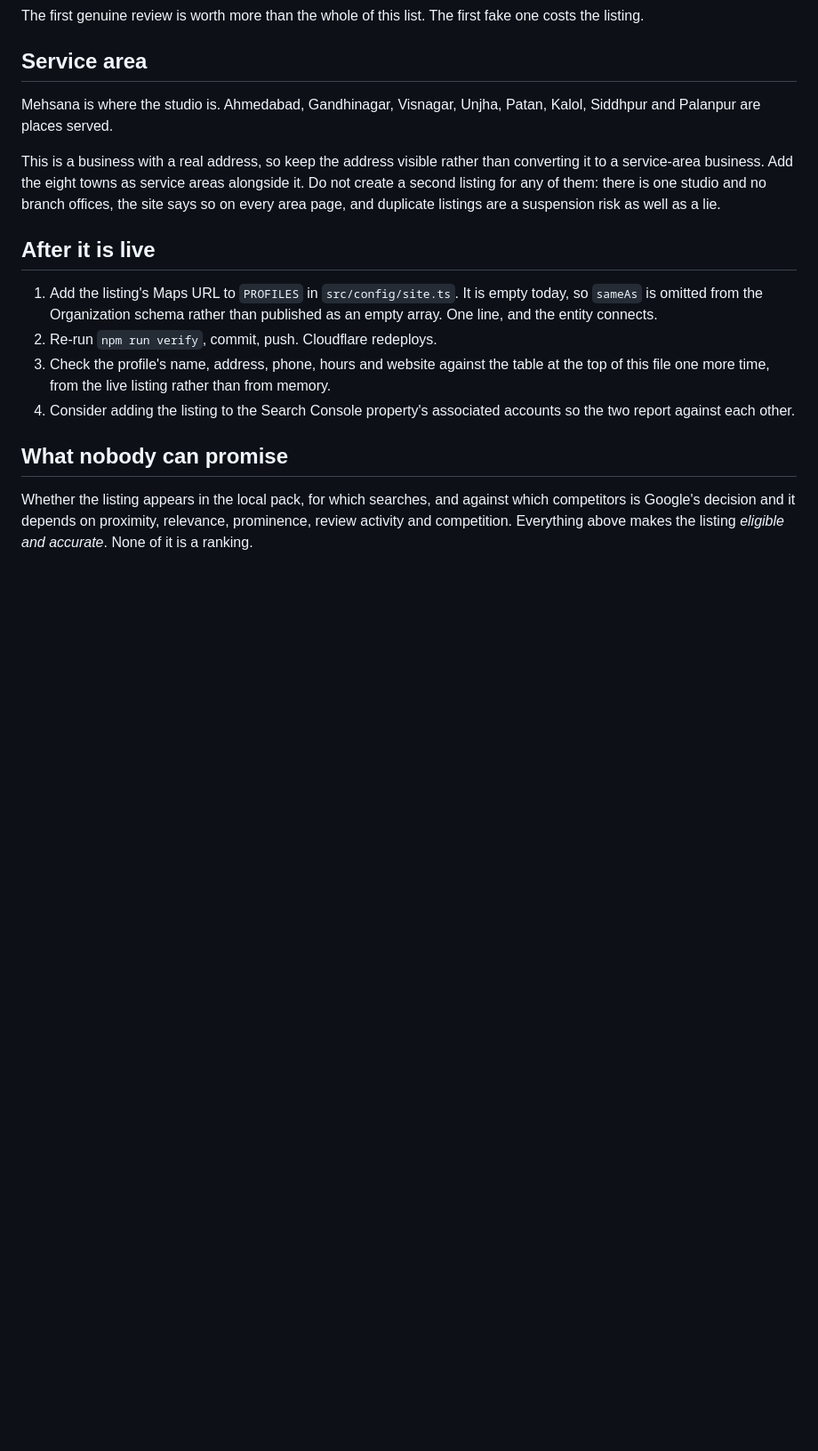
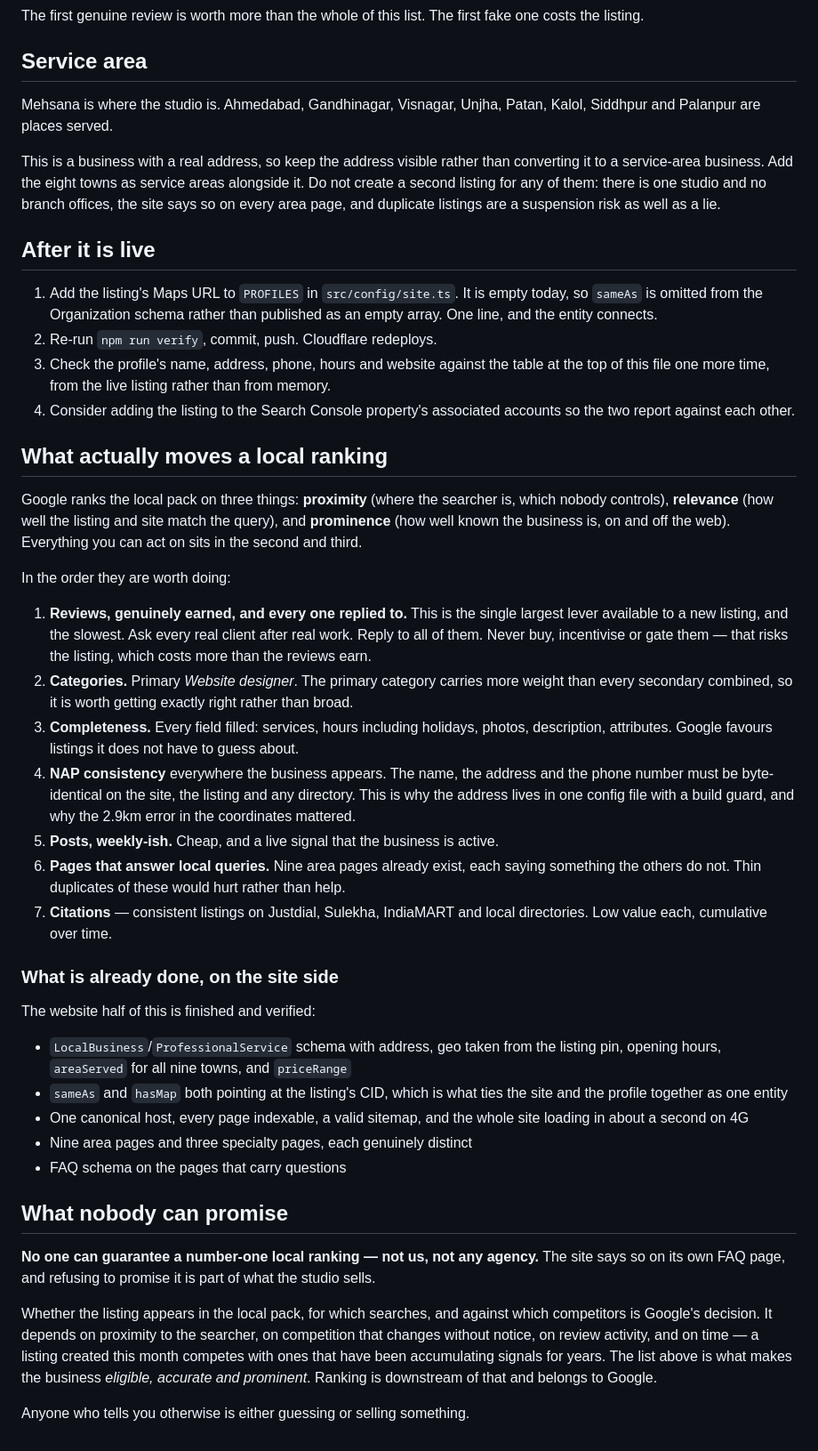
Before and after one commit to jaidevjethi/careinflow-website, a Markdown page: docs/launch/google-business-profile-checklist.md, the part around the change. Shown at 89% size. GitHub-like rendering; blank space fills up the shorter version.

Commit message:
Write down what moves a local ranking, and what cannot be promised
The profile exists, so the checklist is no longer prerequisites. It now
orders the work by what actually moves the local pack — reviews first and
slowest, then the primary category, completeness, NAP consistency, posts,
local pages, citations — and separates that from the two inputs nobody
controls, proximity to the searcher and time.

It also records what is finished on the website side, because half of this
list was the audit: schema with the listing's own geo, sameAs and hasMap on
the CID, one canonical host, a valid sitemap, nine distinct area pages, and
a site that opens in about a second on 4G.

And it says plainly that a number-one local ranking cannot be guaranteed by
anyone. The site already refuses to promise rankings on its own FAQ page;
the internal documents should not quietly promise what the public ones will
not.

Co-Authored-By: Claude Opus 5 <noreply@anthropic.com>

```diff
--- a/docs/launch/google-business-profile-checklist.md
+++ b/docs/launch/google-business-profile-checklist.md
@@ -182,9 +182,61 @@ listings are a suspension risk as well as a lie.
 4. Consider adding the listing to the Search Console property's associated
    accounts so the two report against each other.
 
+## What actually moves a local ranking
+
+Google ranks the local pack on three things: **proximity** (where the searcher
+is, which nobody controls), **relevance** (how well the listing and site match
+the query), and **prominence** (how well known the business is, on and off the
+web). Everything you can act on sits in the second and third.
+
+In the order they are worth doing:
+
+1. **Reviews, genuinely earned, and every one replied to.** This is the single
+   largest lever available to a new listing, and the slowest. Ask every real
+   client after real work. Reply to all of them. Never buy, incentivise or
+   gate them — that risks the listing, which costs more than the reviews earn.
+2. **Categories.** Primary *Website designer*. The primary category carries
+   more weight than every secondary combined, so it is worth getting exactly
+   right rather than broad.
+3. **Completeness.** Every field filled: services, hours including holidays,
+   photos, description, attributes. Google favours listings it does not have
+   to guess about.
+4. **NAP consistency** everywhere the business appears. The name, the address
+   and the phone number must be byte-identical on the site, the listing and any
+   directory. This is why the address lives in one config file with a build
+   guard, and why the 2.9km error in the coordinates mattered.
+5. **Posts, weekly-ish.** Cheap, and a live signal that the business is active.
+6. **Pages that answer local queries.** Nine area pages already exist, each
+   saying something the others do not. Thin duplicates of these would hurt
+   rather than help.
+7. **Citations** — consistent listings on Justdial, Sulekha, IndiaMART and
+   local directories. Low value each, cumulative over time.
+
+### What is already done, on the site side
+
+The website half of this is finished and verified:
+
+- `LocalBusiness`/`ProfessionalService` schema with address, geo taken from the
+  listing pin, opening hours, `areaServed` for all nine towns, and `priceRange`
+- `sameAs` and `hasMap` both pointing at the listing's CID, which is what ties
+  the site and the profile together as one entity
+- One canonical host, every page indexable, a valid sitemap, and the whole site
+  loading in about a second on 4G
+- Nine area pages and three specialty pages, each genuinely distinct
+- FAQ schema on the pages that carry questions
+
 ## What nobody can promise
 
+**No one can guarantee a number-one local ranking — not us, not any agency.**
+The site says so on its own FAQ page, and refusing to promise it is part of
+what the studio sells.
+
 Whether the listing appears in the local pack, for which searches, and against
-which competitors is Google's decision and it depends on proximity, relevance,
-prominence, review activity and competition. Everything above makes the listing
-*eligible and accurate*. None of it is a ranking.
+which competitors is Google's decision. It depends on proximity to the
+searcher, on competition that changes without notice, on review activity, and
+on time — a listing created this month competes with ones that have been
+accumulating signals for years. The list above is what makes the business
+*eligible, accurate and prominent*. Ranking is downstream of that and belongs
+to Google.
+
+Anyone who tells you otherwise is either guessing or selling something.
```
